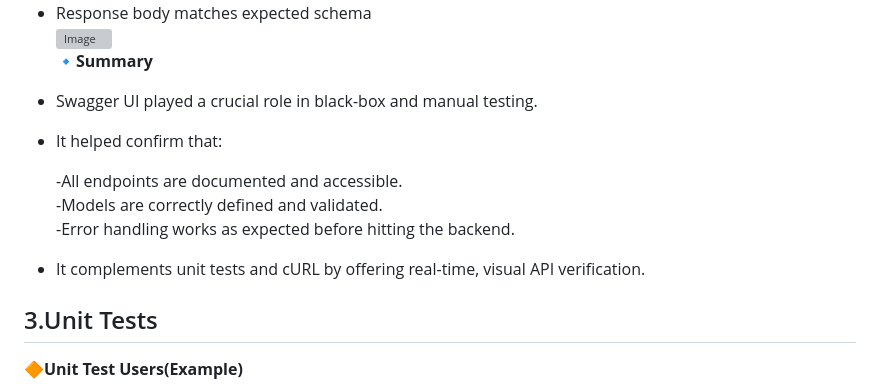
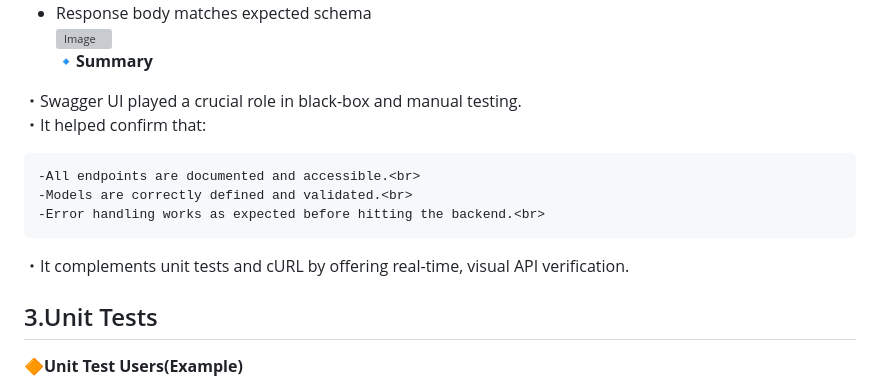
Before and after one commit to Emi-H106/holbertonschool-hbnb, a Markdown page: part2/hbnb/Testing.md, the part around the change. GitHub-like rendering; grey boxes are pictures that could not be loaded.

```diff
--- a/part2/hbnb/Testing.md
+++ b/part2/hbnb/Testing.md
@@ -107,14 +107,14 @@ Input: Valid JSON body with all required fields<br><br>
 ![Image](https://github.com/user-attachments/assets/d864addb-68c5-4958-b722-b53e5ad2d215)<br>
 **:small_blue_diamond:Summary**<br>
 
- - Swagger UI played a crucial role in black-box and manual testing.<br>
- - It helped confirm that:<br>
+・Swagger UI played a crucial role in black-box and manual testing.<br>
+・It helped confirm that:<br>
 
 	-All endpoints are documented and accessible.<br>
 	-Models are correctly defined and validated.<br>
 	-Error handling works as expected before hitting the backend.<br>
 
- - It complements unit tests and cURL by offering real-time, visual API
+・It complements unit tests and cURL by offering real-time, visual API
    verification.
 
 ## 3.Unit Tests
```
